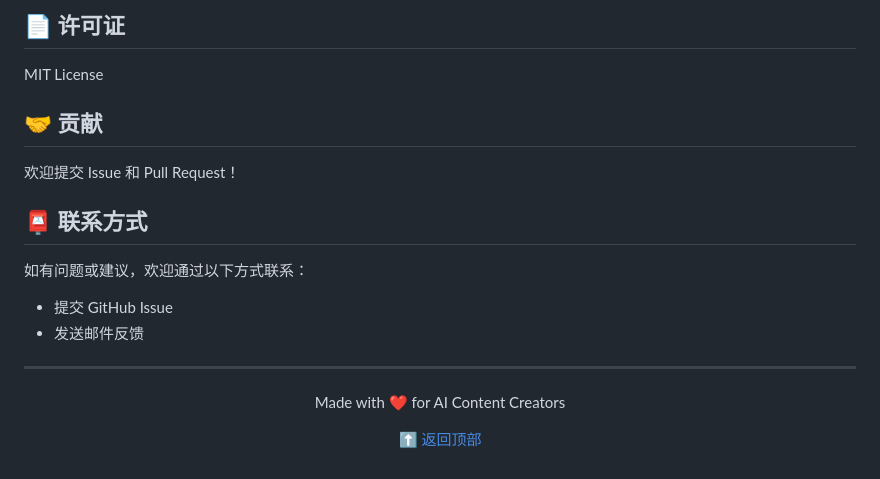
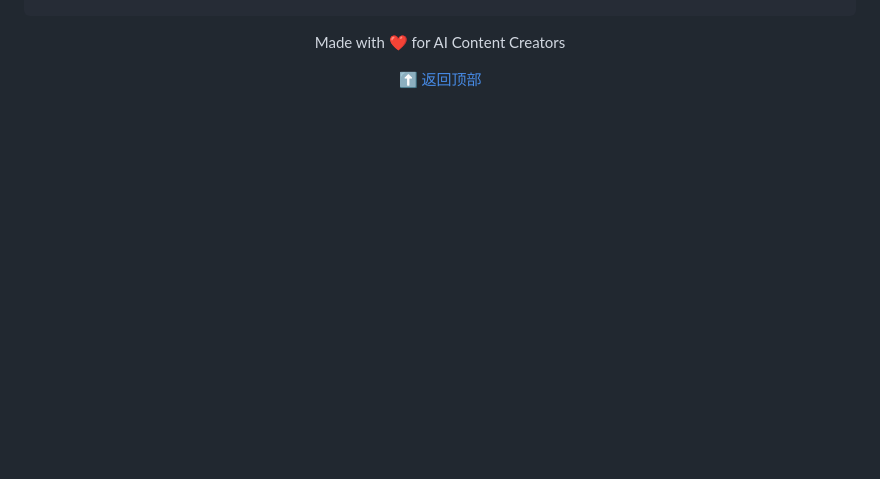
Before and after one commit to xingzhou-ZJU/ai-markdown-to-word, a Markdown page: README.md, the part around one of its changes. GitHub-like rendering; blank space fills up the shorter version.

```diff
--- a/README.md
+++ b/README.md
@@ -199,19 +156,3 @@ workspace/
-## 📄 许可证
-
-MIT License
-
-## 🤝 贡献
-
-欢迎提交 Issue 和 Pull Request！
-
-## 📮 联系方式
-
-如有问题或建议，欢迎通过以下方式联系：
-
-- 提交 GitHub Issue
-- 发送邮件反馈
-
----
 
 <div align="center">
 
```
Also changed, not shown: other parts of README.md (+14 -57 lines).
